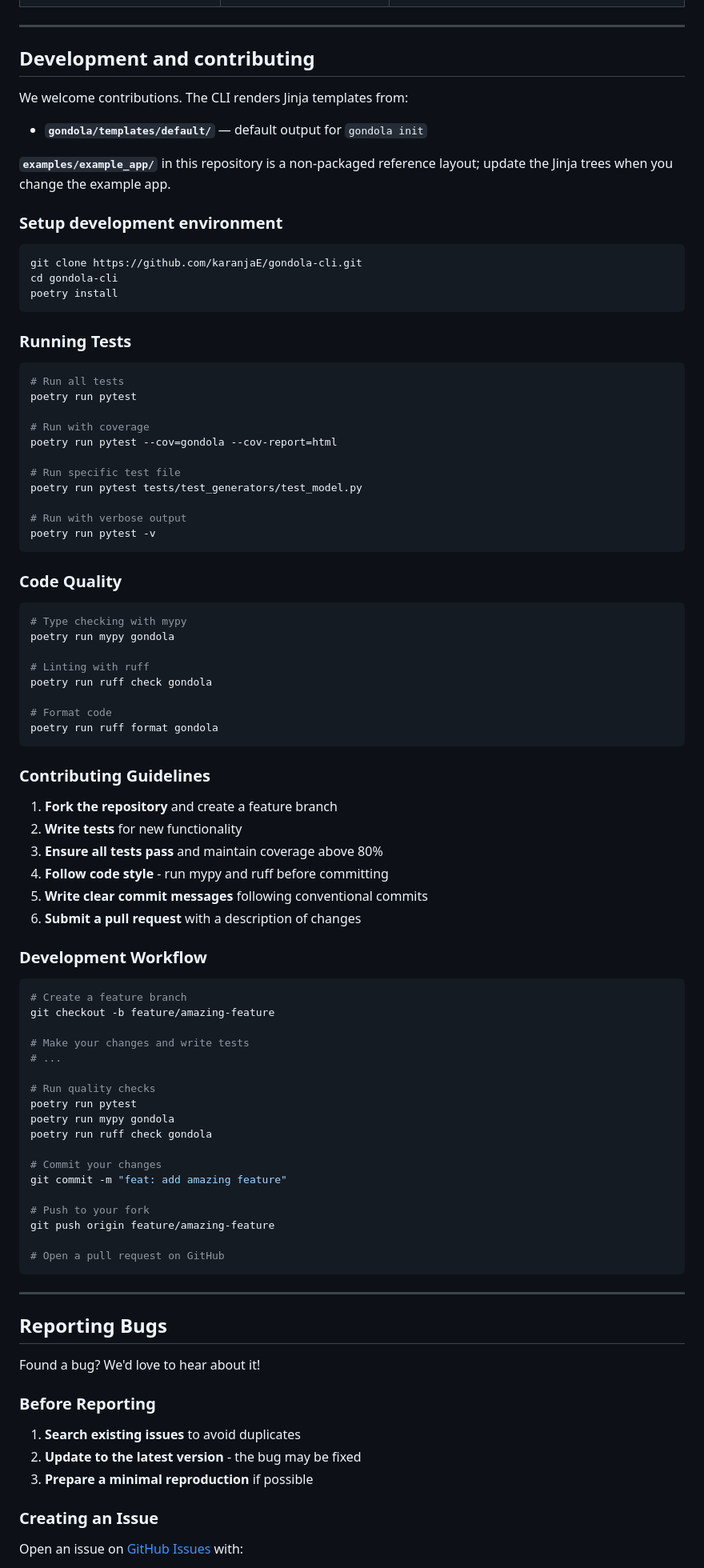
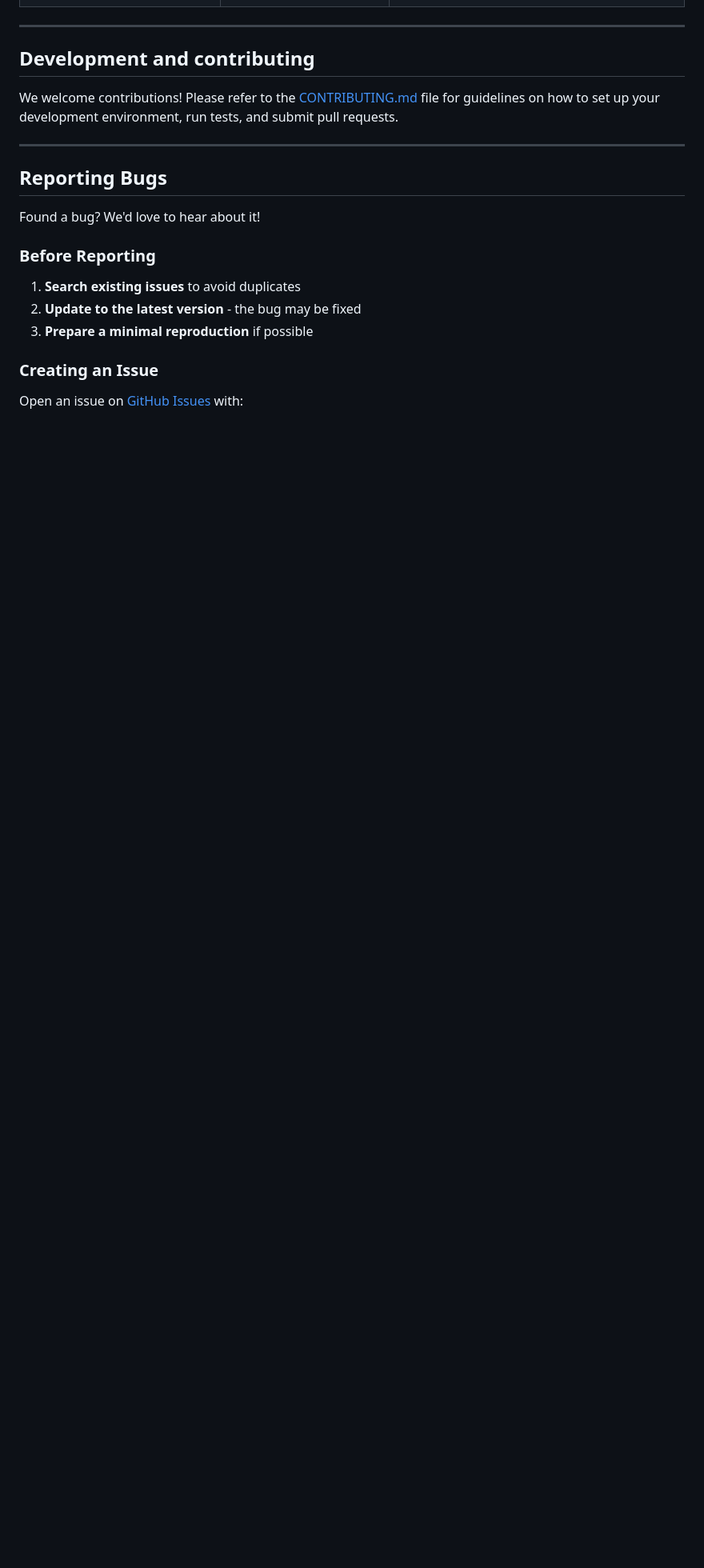
Before and after one commit to karanjaE/gondola-cli, a Markdown page: README.md, the part around the change. Shown at 80% size. Drawn GitHub-style; blank space fills up the shorter version.

Commit message:
Add contribution guide

````diff
--- a/README.md
+++ b/README.md
@@ -476,80 +476,7 @@ Removes `api/mailers/welcome.py` and `test/unit/mailers/test_welcome.py`.
 
 ## Development and contributing
 
-We welcome contributions. The CLI renders Jinja templates from:
-
-- **`gondola/templates/default/`** — default output for `gondola init`
-
-**`examples/example_app/`** in this repository is a non-packaged reference layout; update the Jinja trees when you change the example app.
-
-### Setup development environment
-
-```bash
-git clone https://github.com/karanjaE/gondola-cli.git
-cd gondola-cli
-poetry install
-```
-
-### Running Tests
-
-```bash
-# Run all tests
-poetry run pytest
-
-# Run with coverage
-poetry run pytest --cov=gondola --cov-report=html
-
-# Run specific test file
-poetry run pytest tests/test_generators/test_model.py
-
-# Run with verbose output
-poetry run pytest -v
-```
-
-### Code Quality
-
-```bash
-# Type checking with mypy
-poetry run mypy gondola
-
-# Linting with ruff
-poetry run ruff check gondola
-
-# Format code
-poetry run ruff format gondola
-```
-
-### Contributing Guidelines
-
-1. **Fork the repository** and create a feature branch
-2. **Write tests** for new functionality
-3. **Ensure all tests pass** and maintain coverage above 80%
-4. **Follow code style** - run mypy and ruff before committing
-5. **Write clear commit messages** following conventional commits
-6. **Submit a pull request** with a description of changes
-
-### Development Workflow
-
-```bash
-# Create a feature branch
-git checkout -b feature/amazing-feature
-
-# Make your changes and write tests
-# ...
-
-# Run quality checks
-poetry run pytest
-poetry run mypy gondola
-poetry run ruff check gondola
-
-# Commit your changes
-git commit -m "feat: add amazing feature"
-
-# Push to your fork
-git push origin feature/amazing-feature
-
-# Open a pull request on GitHub
-```
+We welcome contributions! Please refer to the [CONTRIBUTING.md](CONTRIBUTING.md) file for guidelines on how to set up your development environment, run tests, and submit pull requests.
 
 ---
 
````
